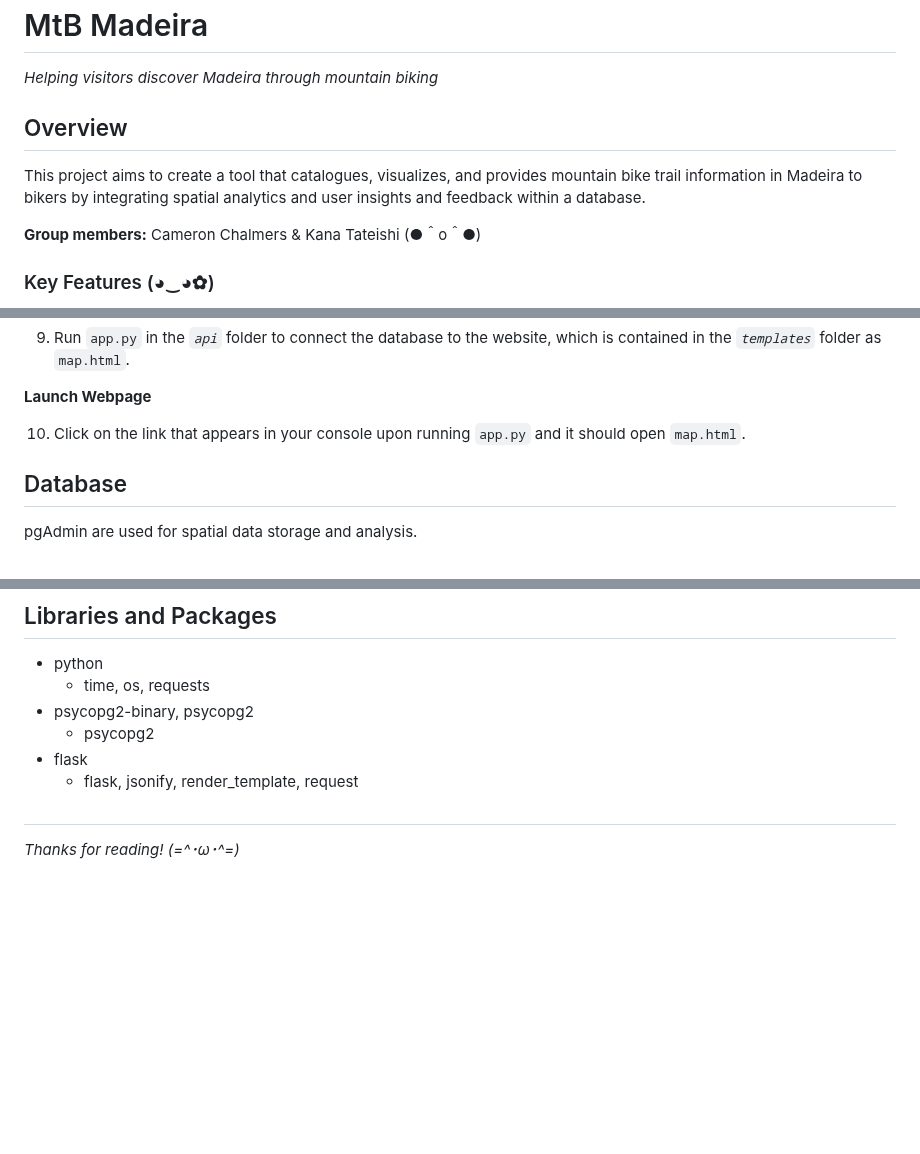
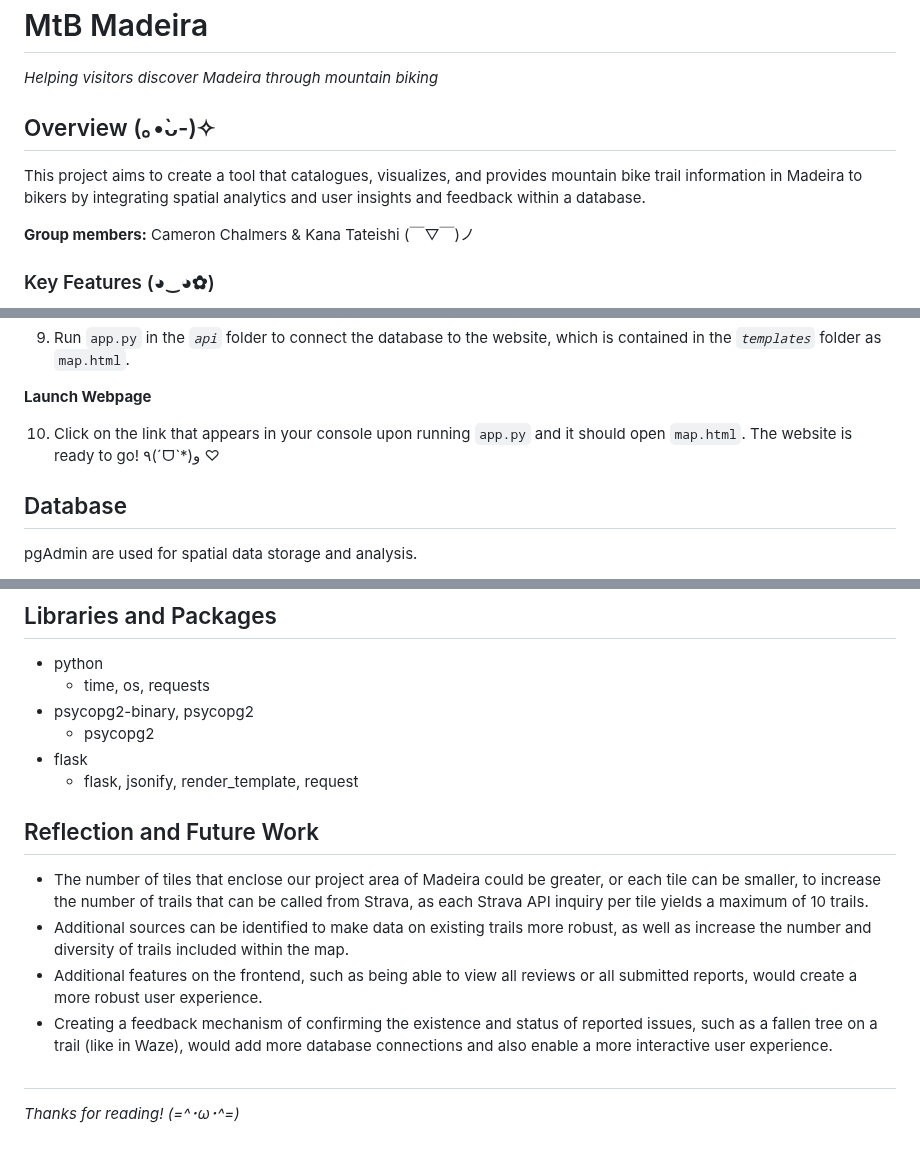
Before and after one commit to kanatea/mountain-biking, a Markdown page: README.md, 3 parts joined by grey strips. Drawn GitHub-style; blank space fills up the shorter version.

```diff
--- a/README.md
+++ b/README.md
@@ -1,10 +1,10 @@
 # MtB Madeira
 *Helping visitors discover Madeira through mountain biking*
 
-## Overview
+## Overview (｡•̀ᴗ-)✧
 This project aims to create a tool that catalogues, visualizes, and provides mountain bike trail information in Madeira to bikers by integrating spatial analytics and user insights and feedback within a database.
 
-**Group members:** Cameron Chalmers & Kana Tateishi (●＾o＾●)
+**Group members:** Cameron Chalmers & Kana Tateishi (￣▽￣)ノ
 
 ### Key Features (◕‿◕✿)
 - **Interactive map:** Clickable and adjustable map view.
@@ -47,7 +48,7 @@ This project aims to create a tool that catalogues, visualizes, and provides mou
 
 **Launch Webpage**
 
-10. Click on the link that appears in your console upon running `app.py` and it should open `map.html`.
+10. Click on the link that appears in your console upon running `app.py` and it should open `map.html`. The website is ready to go! ٩(ˊᗜˋ*)و ♡
 
 
 ## Database
@@ -91,6 +92,11 @@ pgAdmin are used for spatial data storage and analysis.
 - flask
     - flask, jsonify, render_template, request
 
+## Reflection and Future Work
+- The number of tiles that enclose our project area of Madeira could be greater, or each tile can be smaller, to increase the number of trails that can be called from Strava, as each Strava API inquiry per tile yields a maximum of 10 trails.
+- Additional sources can be identified to make data on existing trails more robust, as well as increase the number and diversity of trails included within the map.
+- Additional features on the frontend, such as being able to view all reviews or all submitted reports, would create a more robust user experience.
+- Creating a feedback mechanism of confirming the existence and status of reported issues, such as a fallen tree on a trail (like in Waze), would add more database connections and also enable a more interactive user experience.
 
  ##
 _Thanks for reading! (=^･ω･^=)_
```
Also changed, not shown: other parts of README.md (+2 -1 lines).
